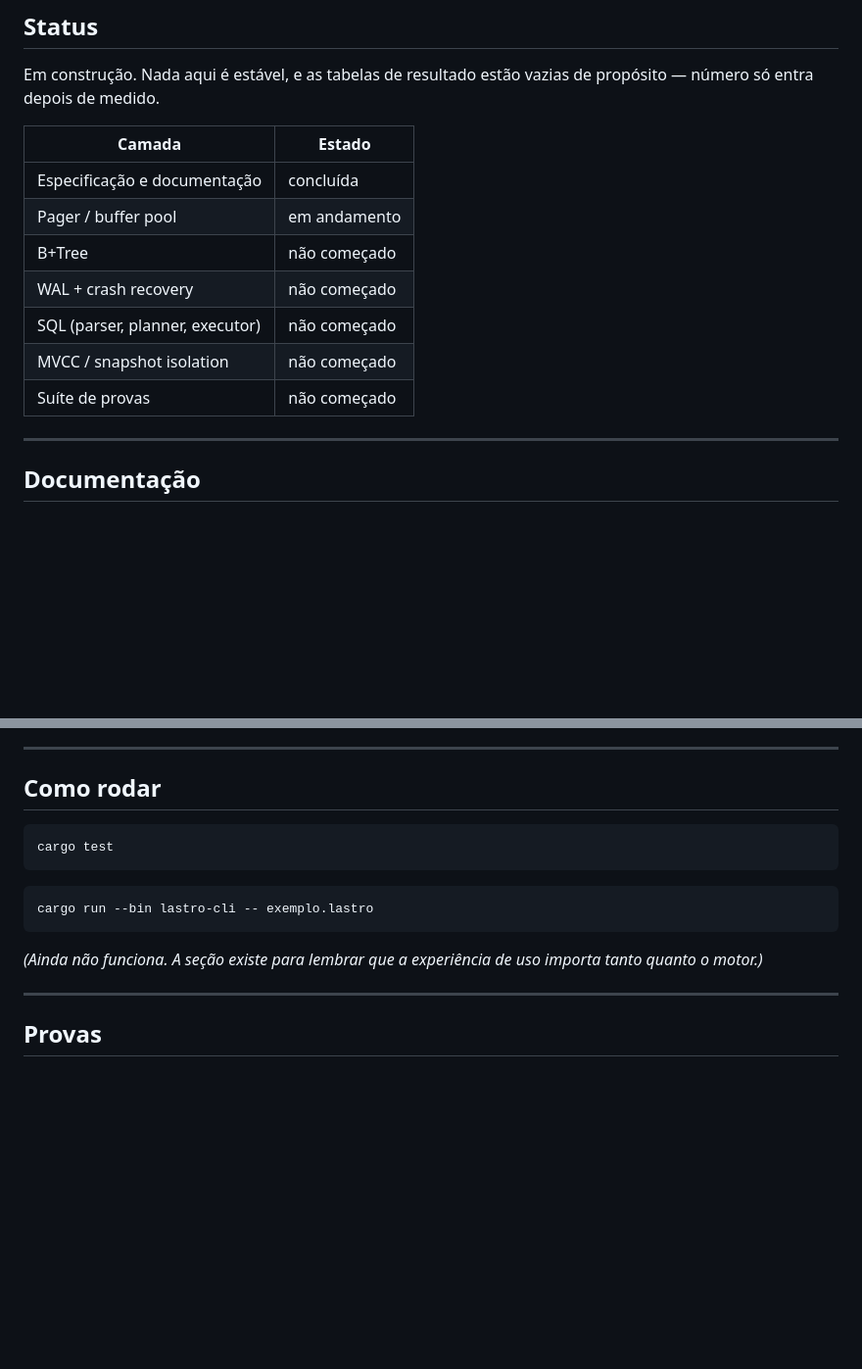
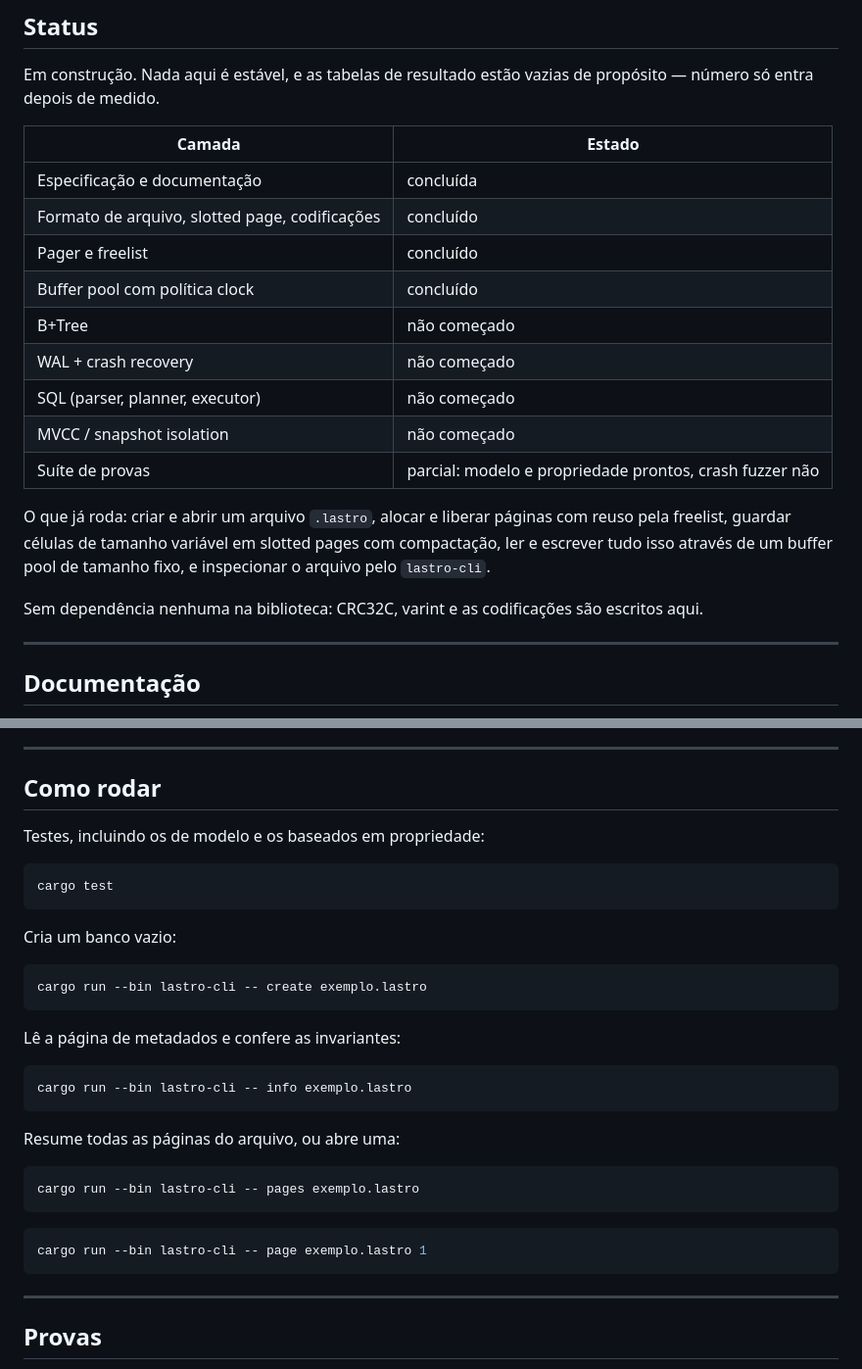
Before and after one commit to madeiragab/lastro, a Markdown page: README.md, 2 parts joined by grey strips. Shown at 98% size. GitHub-like rendering; blank space fills up the shorter version.

````diff
--- a/README.md
+++ b/README.md
@@ -18,12 +20,20 @@ número só entra depois de medido.
 | Camada | Estado |
 |---|---|
 | Especificação e documentação | concluída |
-| Pager / buffer pool | em andamento |
+| Formato de arquivo, slotted page, codificações | concluído |
+| Pager e freelist | concluído |
+| Buffer pool com política clock | concluído |
 | B+Tree | não começado |
 | WAL + crash recovery | não começado |
 | SQL (parser, planner, executor) | não começado |
 | MVCC / snapshot isolation | não começado |
-| Suíte de provas | não começado |
+| Suíte de provas | parcial: modelo e propriedade prontos, crash fuzzer não |
+
+O que já roda: criar e abrir um arquivo `.lastro`, alocar e liberar páginas com reuso pela
+freelist, guardar células de tamanho variável em slotted pages com compactação, ler e escrever
+tudo isso através de um buffer pool de tamanho fixo, e inspecionar o arquivo pelo `lastro-cli`.
+
+Sem dependência nenhuma na biblioteca: CRC32C, varint e as codificações são escritos aqui.
 
 ---
 
@@ -101,16 +111,33 @@ Detalhes em [05 · WAL e recovery](docs/pt/05-wal-recovery.md) e [08 · Testes](
 
 ## Como rodar
 
+Testes, incluindo os de modelo e os baseados em propriedade:
+
 ```bash
 cargo test
 ```
 
+Cria um banco vazio:
+
 ```bash
-cargo run --bin lastro-cli -- exemplo.lastro
+cargo run --bin lastro-cli -- create exemplo.lastro
 ```
 
-*(Ainda não funciona. A seção existe para lembrar que a experiência de uso importa tanto quanto
-o motor.)*
+Lê a página de metadados e confere as invariantes:
+
+```bash
+cargo run --bin lastro-cli -- info exemplo.lastro
+```
+
+Resume todas as páginas do arquivo, ou abre uma:
+
+```bash
+cargo run --bin lastro-cli -- pages exemplo.lastro
+```
+
+```bash
+cargo run --bin lastro-cli -- page exemplo.lastro 1
+```
 
 ---
 
````
Also changed, not shown: other parts of README.md (+2 -0 lines), README.en.md (+32 -5 lines).
